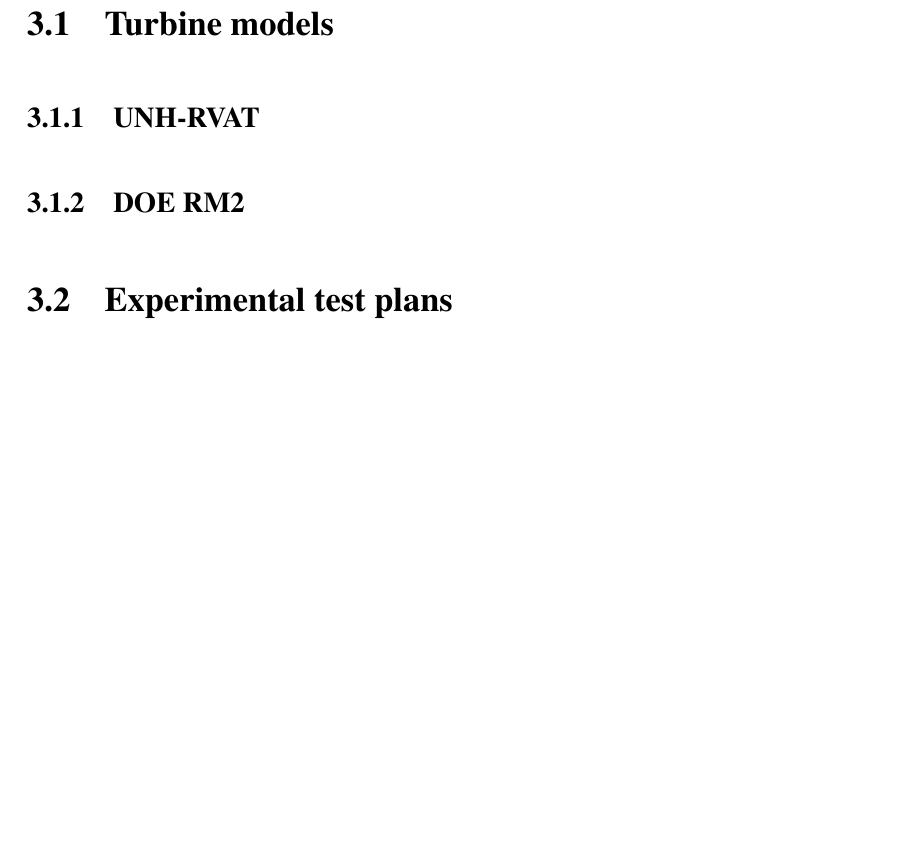
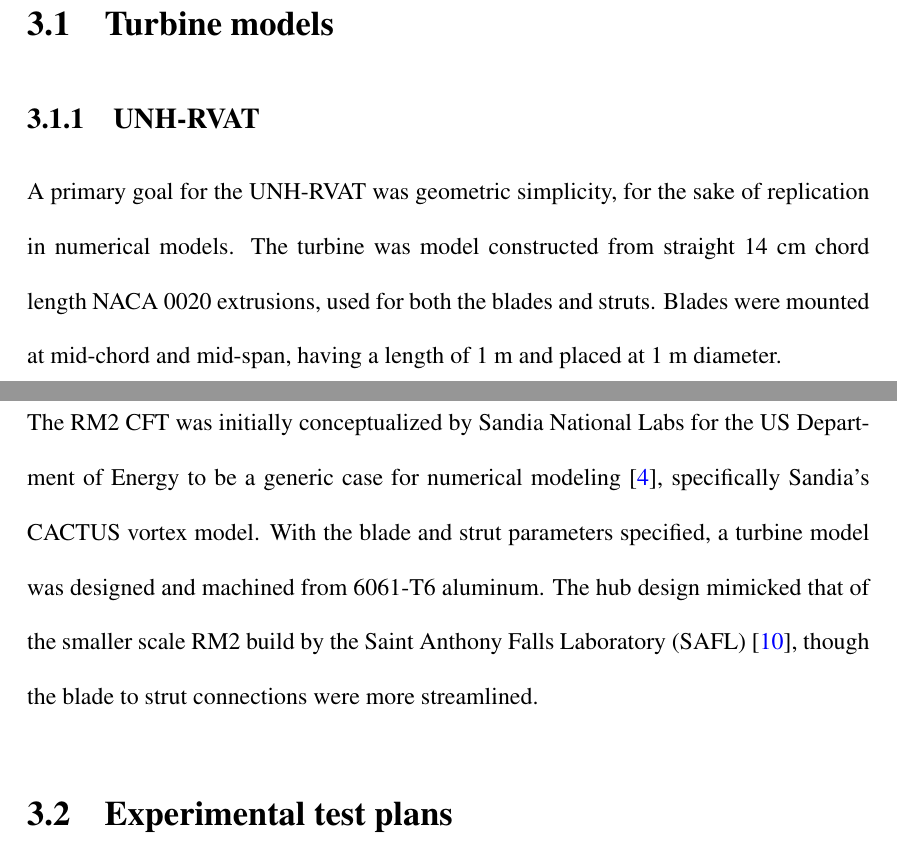
Before and after one commit to petebachant/PhD-thesis, a LaTeX thesis (thesis.tex, which reads chapters/baseline_experiments.tex): part of page 29 of 38 before the commit and two parts of pages 29 and 30 of 39 after it, the two joined at a grey line, cut so that both start at the same text, the shorter picture padded with empty space. Compiled offline with pdfLaTeX.

Commit message:
Write about turbine models

```diff
--- a/chapters/baseline_experiments.tex
+++ b/chapters/baseline_experiments.tex
@@ -16,8 +16,21 @@
 
 \subsection{UNH-RVAT}
 
+A primary goal for the UNH-RVAT was geometric simplicity, for the sake of
+replication in numerical models. The turbine was model constructed from straight
+14 cm chord length NACA 0020 extrusions, used for both the blades and struts.
+Blades were mounted at mid-chord and mid-span, having a length of 1 m and placed
+at 1 m diameter.
+
 \subsection{DOE RM2}
 
+The RM2 CFT was initially conceptualized by Sandia National Labs for the US
+Department of Energy to be a generic case for numerical modeling
+\cite{Barone2011}, specifically Sandia's CACTUS vortex model. With the blade and
+strut parameters specified, a turbine model was designed and machined from
+6061-T6 aluminum. The hub design mimicked that of the smaller scale RM2 build by
+the Saint Anthony Falls Laboratory (SAFL) \cite{Hill2014}, though the blade to
+strut connections were more streamlined.
 
 \section{Experimental test plans}
 
```
